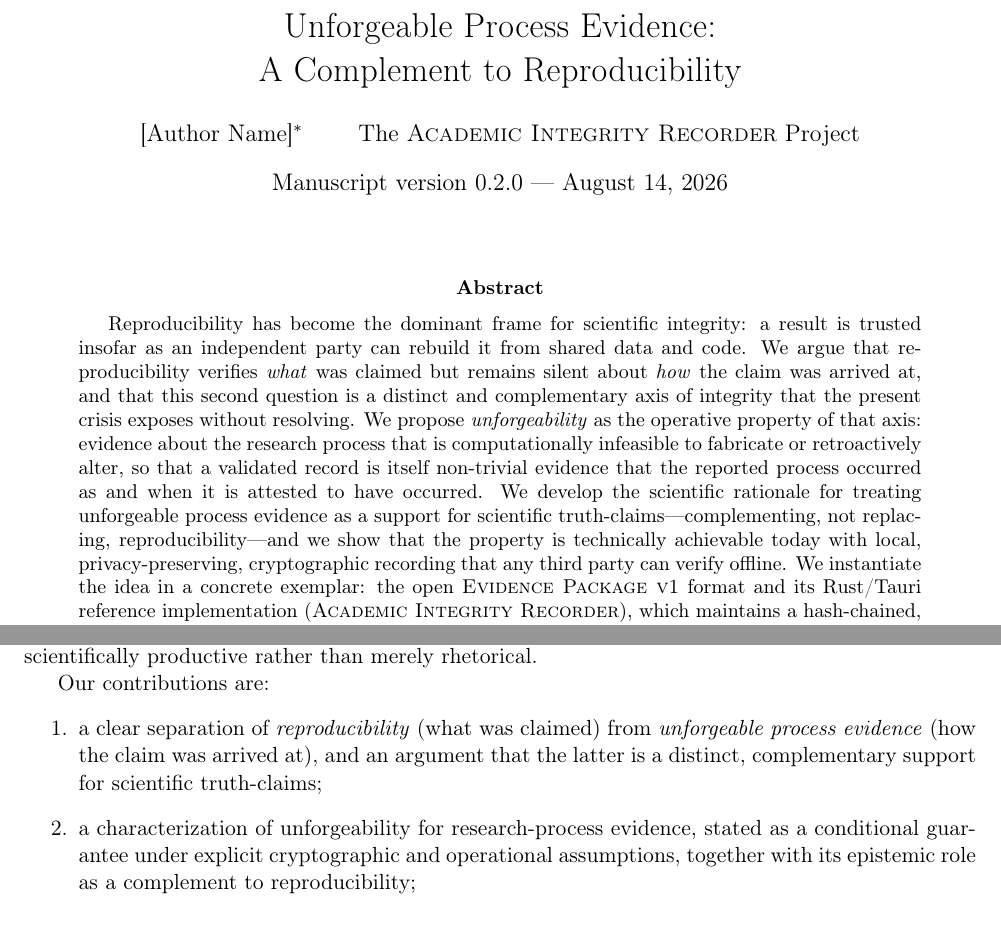
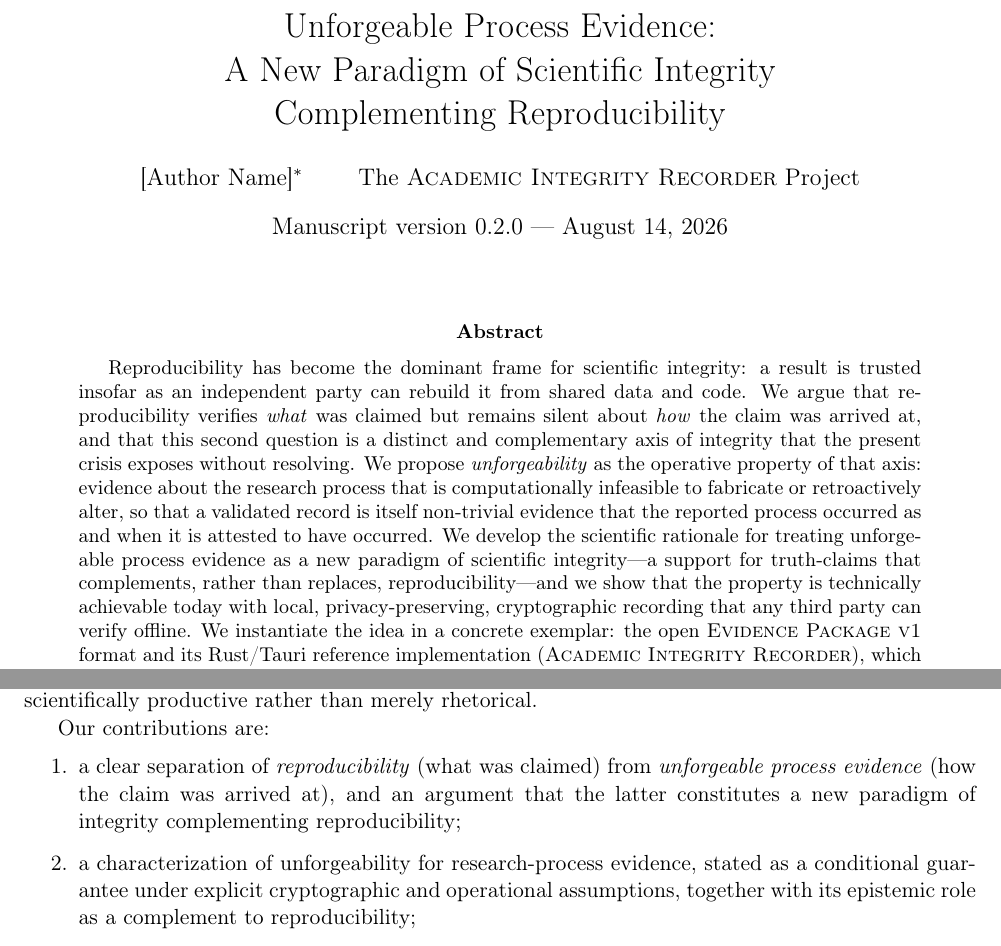
Before and after one commit to chongliuresearch/academic-integrity-recorder, a LaTeX paper (paper/main.tex): two parts of pages 1 and 2 of 11, joined at a grey line, cut so that both start at the same text. Compiled offline with pdfLaTeX.

Commit message:
paper: title signals unforgeability as a new paradigm of scientific integrity; align README

```diff
--- a/paper/main.tex
+++ b/paper/main.tex
@@ -26,7 +26,7 @@
 \newcommand{\ed}{\textsc{Ed25519}\xspace}
 \newcommand{\argon}{\textsc{Argon2id}\xspace}
 
-\title{Unforgeable Process Evidence:\\ A Complement to Reproducibility}
+\title{Unforgeable Process Evidence:\\ A New Paradigm of Scientific Integrity\\ Complementing Reproducibility}
 
 \author{[Author Name]\thanks{Corresponding author. ORCID: [0000-0000-0000-0000].
 Affiliation: [Institution]. Email: [author@example.org].
@@ -50,8 +50,9 @@ propose \emph{unforgeability} as the operative property of that axis: evidence a
 research process that is computationally infeasible to fabricate or retroactively
 alter, so that a validated record is itself non-trivial evidence that the reported
 process occurred as and when it is attested to have occurred. We develop the scientific
-rationale for treating unforgeable process evidence as a support for scientific
-truth-claims---complementing, not replacing, reproducibility---and we show that the
+rationale for treating unforgeable process evidence as a new paradigm of scientific
+integrity---a support for truth-claims that complements, rather than replaces,
+reproducibility---and we show that the
 property is technically achievable today with local, privacy-preserving, cryptographic
 recording that any third party can verify offline. We instantiate the idea in a concrete
 exemplar: the open \evpkg format and its Rust/Tauri reference implementation (\air),
@@ -109,8 +110,8 @@ Our contributions are:
 \begin{enumerate}
   \item a clear separation of \emph{reproducibility} (what was claimed) from
         \emph{unforgeable process evidence} (how the claim was arrived at), and an
-        argument that the latter is a distinct, complementary support for scientific
-        truth-claims;
+        argument that the latter constitutes a new paradigm of integrity complementing
+        reproducibility;
   \item a characterization of unforgeability for research-process evidence, stated as a
         conditional guarantee under explicit cryptographic and operational assumptions,
         together with its epistemic role as a complement to reproducibility;
```
Also changed, not shown: README.md, paper/main.pdf, paper/main.tex (6 more changed lines).
